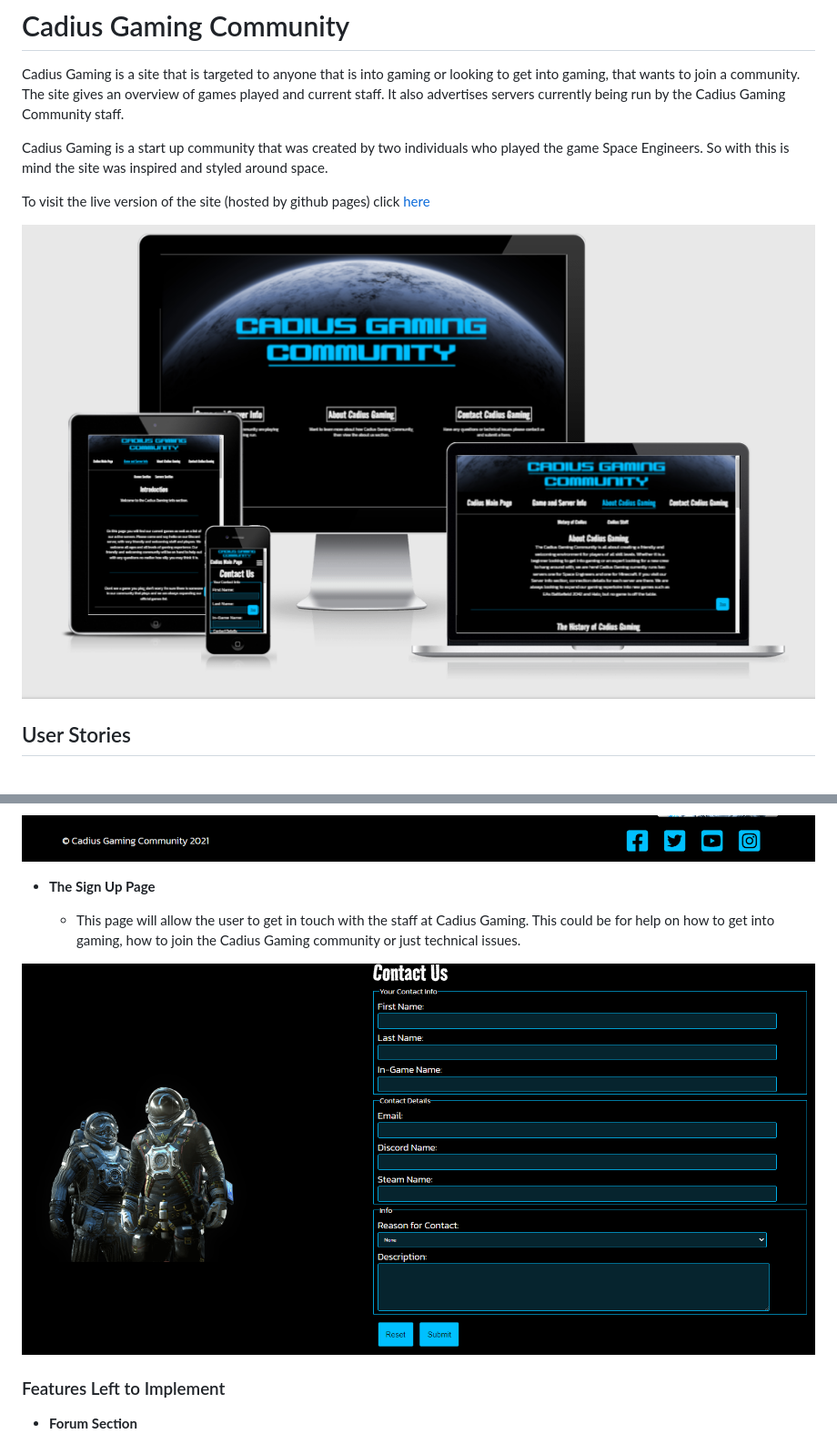
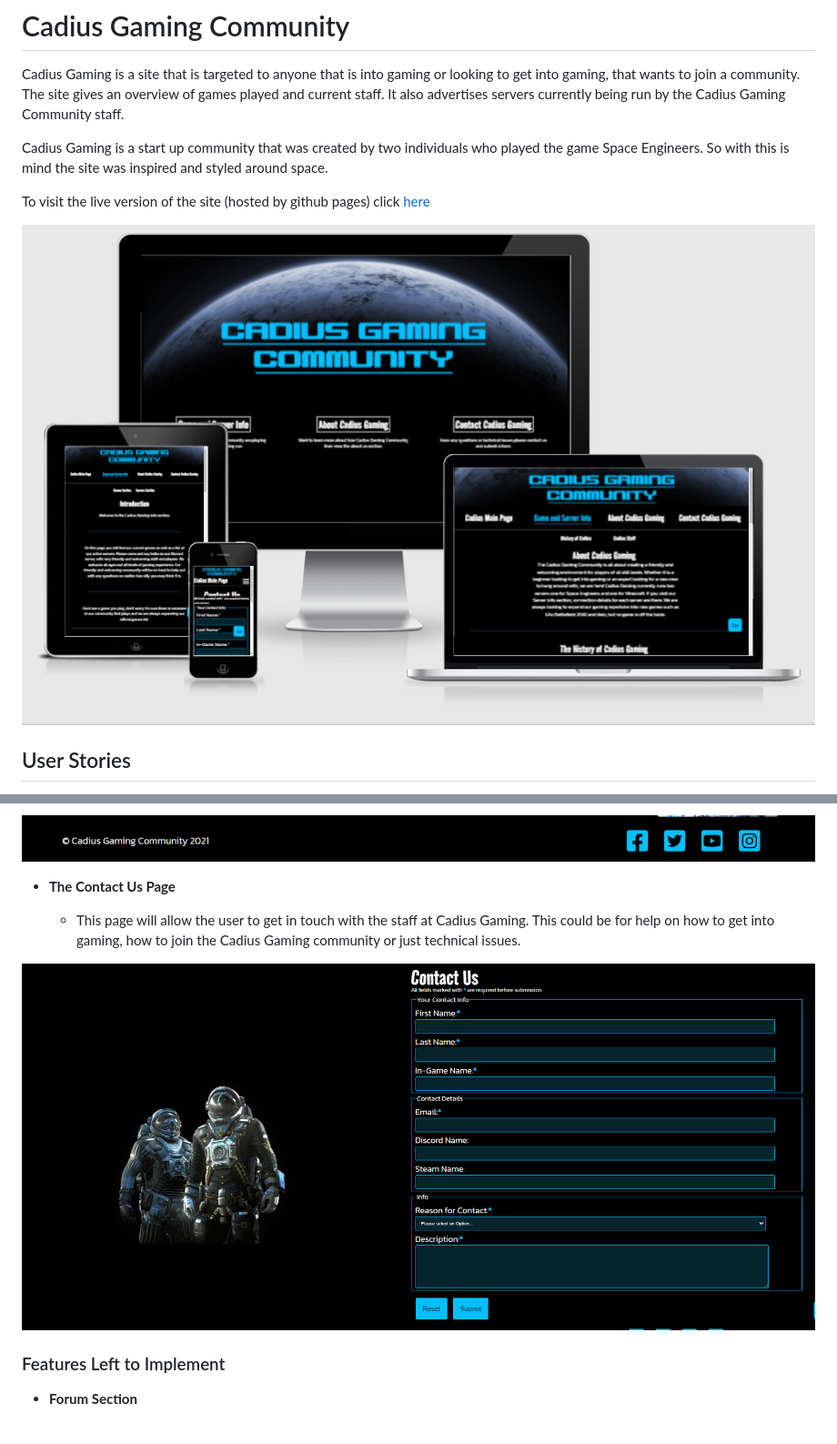
Before and after one commit to robcole-dev/Cadius-Gaming, a Markdown page: README.md, 2 parts joined by grey strips. Shown: that part at 91% size. Drawn GitHub-style; pictures changed too: documentation/readme/contact.png, documentation/readme/response.png.

Commit message:
Modify Testing.md file and uploaded new images

```diff
--- a/README.md
+++ b/README.md
@@ -106,7 +106,7 @@ Below are a list of key features and future features.
 
 ![Footer](documentation/readme/footer.png)
 
-- __The Sign Up Page__
+- __The Contact Us Page__
 
   - This page will allow the user to get in touch with the staff at Cadius Gaming. This could be for help on how to get into gaming, how to join the Cadius Gaming community or just technical issues.
 
```
Also changed, not shown: TESTING.md (+5 -0 lines).
